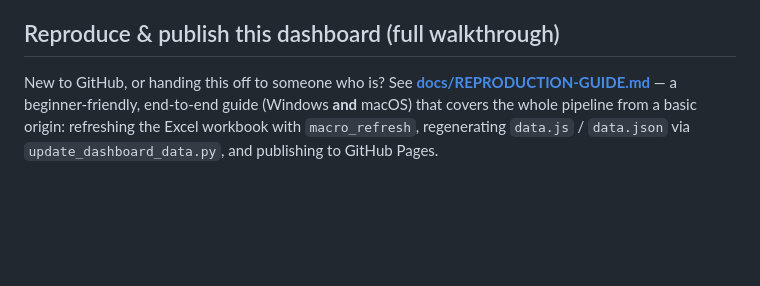
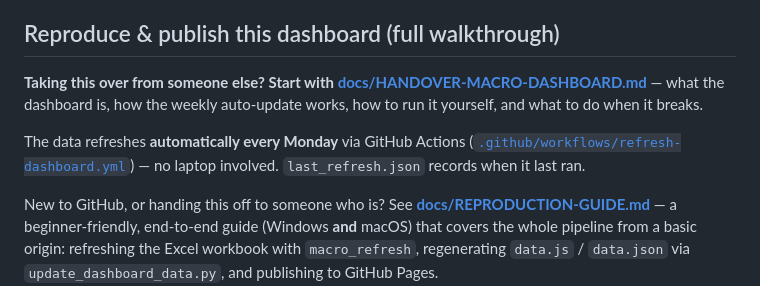
Before and after one commit to will-smith12/us-canada-macro-dashboard, a Markdown page: README.md, the part around the change. Drawn GitHub-style; blank space fills up the shorter version.

```diff
--- a/README.md
+++ b/README.md
@@ -13,6 +13,15 @@ they keep 100% of their features without colliding:
   sector / region / firm size, plus a Canada-vs-U.S. sentiment comparison).
 
 ## Reproduce & publish this dashboard (full walkthrough)
+
+**Taking this over from someone else? Start with
+[docs/HANDOVER-MACRO-DASHBOARD.md](docs/HANDOVER-MACRO-DASHBOARD.md)** — what the
+dashboard is, how the weekly auto-update works, how to run it yourself, and what to do
+when it breaks.
+
+The data refreshes **automatically every Monday** via GitHub Actions
+([`.github/workflows/refresh-dashboard.yml`](.github/workflows/refresh-dashboard.yml)) —
+no laptop involved. `last_refresh.json` records when it last ran.
 
 New to GitHub, or handing this off to someone who is? See
 **[docs/REPRODUCTION-GUIDE.md](docs/REPRODUCTION-GUIDE.md)** — a beginner-friendly, end-to-end guide
```
Also changed, not shown: docs/HANDOVER-MACRO-DASHBOARD.md (added, +319 -0 lines).
